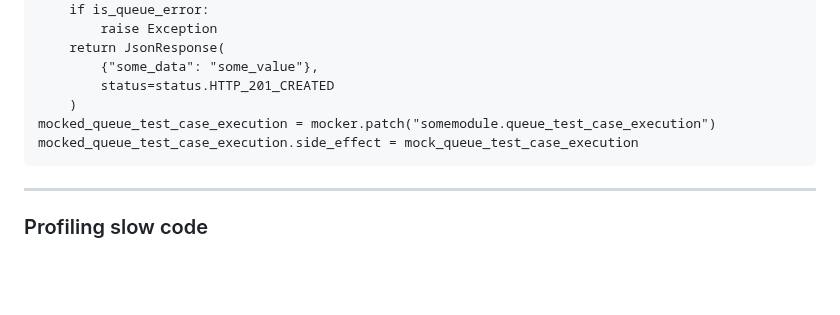
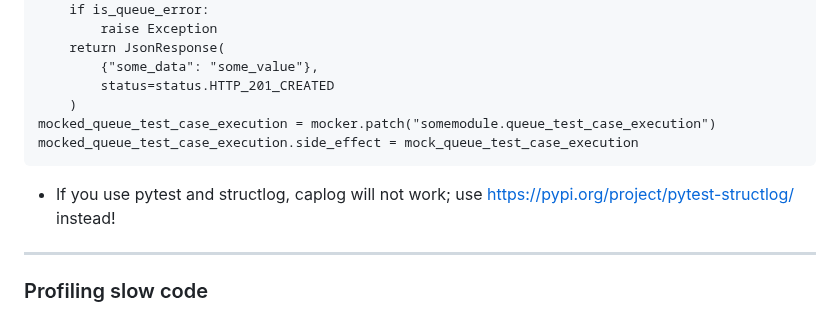
Before and after one commit to makeevolution/notes, a Markdown page: python/python.md, the part around the change. GitHub-like rendering; blank space fills up the shorter version.

````diff
--- a/python/python.md
+++ b/python/python.md
@@ -212,6 +212,7 @@ mocked_queue_test_case_execution = mocker.patch("somemodule.queue_test_case_exec
 mocked_queue_test_case_execution.side_effect = mock_queue_test_case_execution
 ```
 
+- If you use pytest and structlog, caplog will not work; use https://pypi.org/project/pytest-structlog/ instead!
 --------------------
 ### Profiling slow code
 
````
